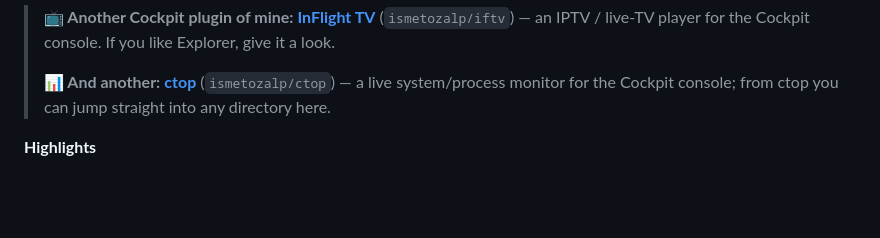
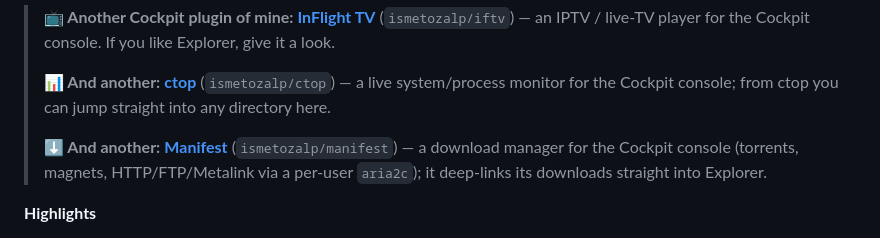
Before and after one commit to ismetozalp/explorer, a Markdown page: README.md, the part around the change. GitHub-like rendering; blank space fills up the shorter version.

Commit message:
docs: link Manifest plugin (ismetozalp/manifest) in README related-plugins note
Co-Authored-By: Claude Opus 4.8 <noreply@anthropic.com>

```diff
--- a/README.md
+++ b/README.md
@@ -14,6 +14,10 @@ bridge.
 > **📊 And another:** [**ctop**](https://github.com/ismetozalp/ctop) (`ismetozalp/ctop`) —
 > a live system/process monitor for the Cockpit console; from ctop you can jump straight
 > into any directory here.
+>
+> **⬇️ And another:** [**Manifest**](https://github.com/ismetozalp/manifest) (`ismetozalp/manifest`) —
+> a download manager for the Cockpit console (torrents, magnets, HTTP/FTP/Metalink via a
+> per-user `aria2c`); it deep-links its downloads straight into Explorer.
 
 **Highlights**
 
```
